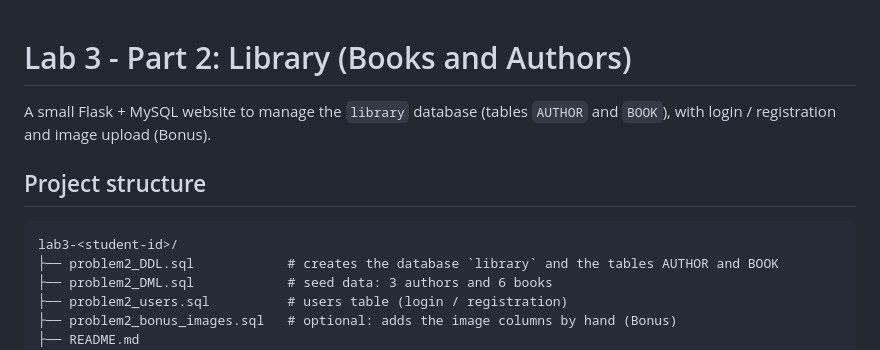
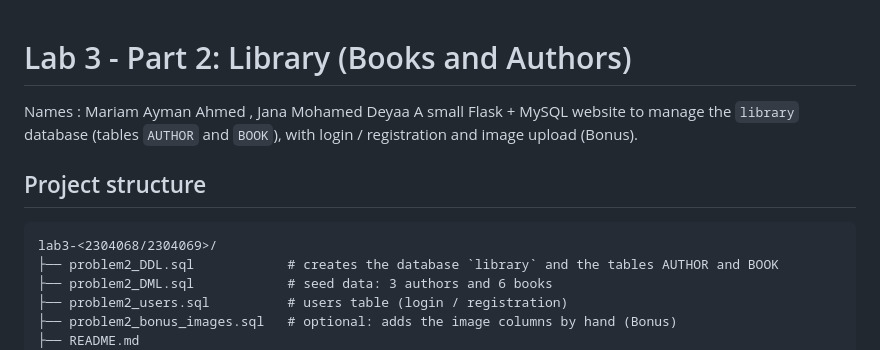
Before and after one commit to mariamaymann501-lab/Lab3-2304068-2304069, a Markdown page: README.md, the part around the change. Drawn GitHub-style.

````diff
--- a/README.md
+++ b/README.md
@@ -1,11 +1,11 @@
 # Lab 3 - Part 2: Library (Books and Authors)
-
+Names : Mariam Ayman Ahmed , Jana Mohamed Deyaa
 A small Flask + MySQL website to manage the `library` database (tables `AUTHOR` and `BOOK`), with login / registration and image upload (Bonus).
 
 ## Project structure
 
 ```
-lab3-<student-id>/
+lab3-<2304068/2304069>/
 ├── problem2_DDL.sql            # creates the database `library` and the tables AUTHOR and BOOK
 ├── problem2_DML.sql            # seed data: 3 authors and 6 books
 ├── problem2_users.sql          # users table (login / registration)
````
